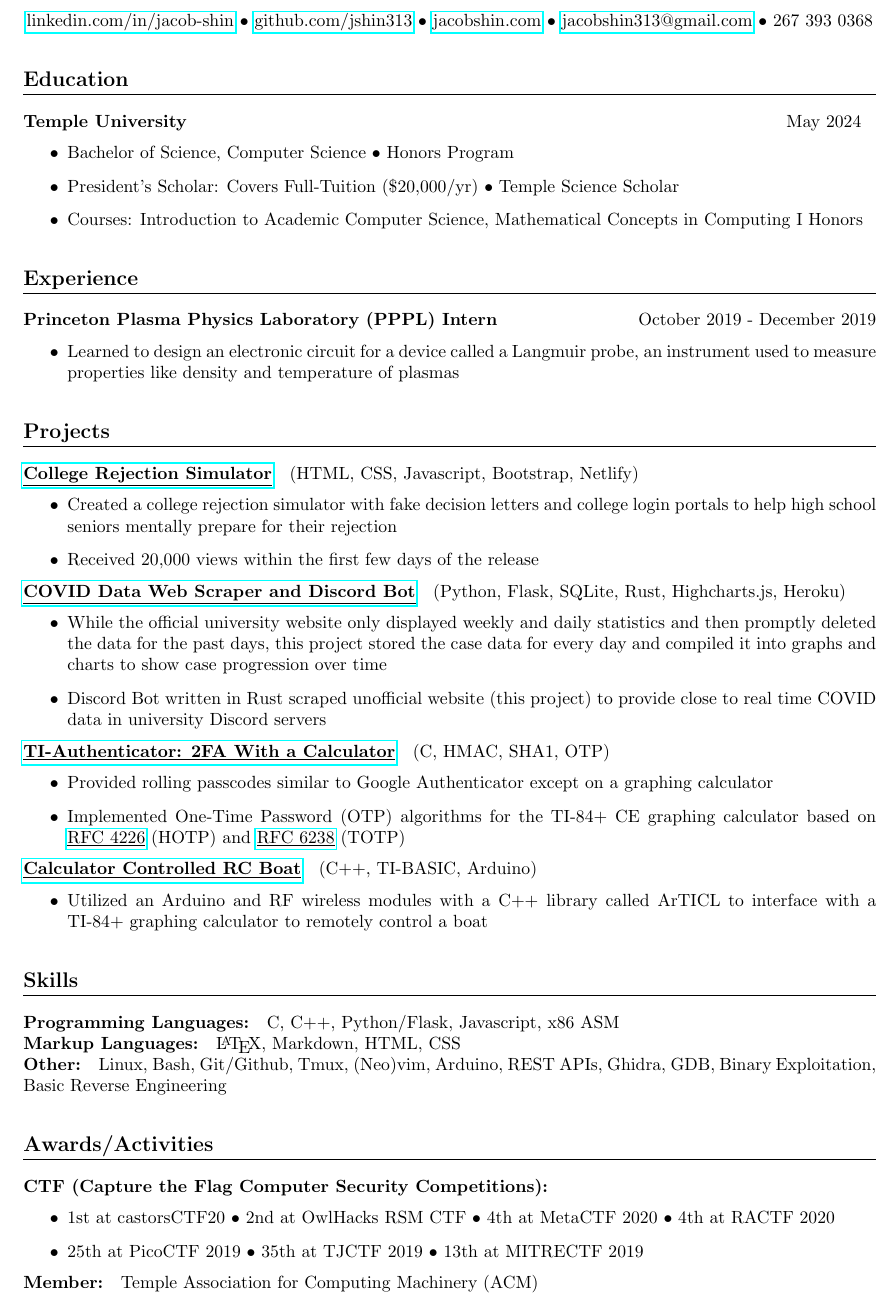
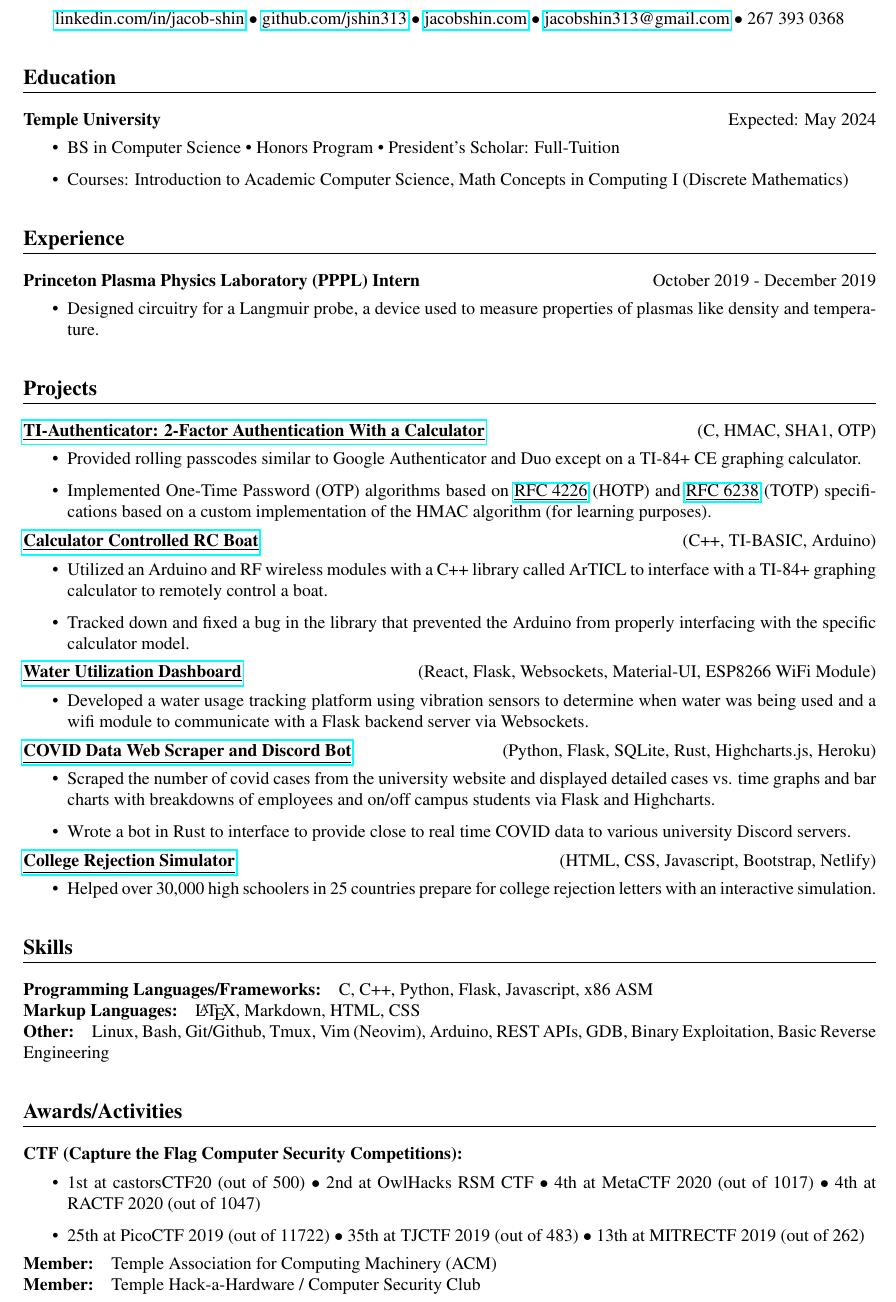
Before and after one commit to jshin313/resume, a LaTeX document (jacob_shin.tex): part of the page, cut so that both start at the same text. Compiled offline with pdfLaTeX.

Commit message:
Update resume with suggestions gathered from discord

```diff
--- a/jacob_shin.tex
+++ b/jacob_shin.tex
@@ -1,8 +1,8 @@
 \documentclass{article}
-
 \usepackage{titlesec}
 \usepackage{titling}
 \usepackage{geometry}
+\usepackage{mathptmx}
 \geometry{
  a4paper,
  total={170mm,267mm},
@@ -54,57 +54,64 @@
 
 \maketitle
 \section{Education}
-\subsection{Temple University}\hspace{33em}May 2024
+\subsection{Temple University} \hfill Expected: May 2024
 \begin{itemize}
-    \item Bachelor of Science, Computer Science • Honors Program
-    \item President's Scholar: Covers Full-Tuition (\$20,000/yr) • Temple Science Scholar
-    \item Courses: Introduction to Academic Computer Science, Mathematical Concepts in Computing I Honors
+    \item BS in Computer Science • Honors Program • President's Scholar: Full-Tuition
+    \item Courses: Introduction to Academic Computer Science, Math Concepts in Computing I (Discrete Mathematics)
 \end{itemize}
 
 \section{Experience}
-\subsection{Princeton Plasma Physics Laboratory (PPPL) Intern}\hspace{7em}October 2019 - December 2019
+\subsection{Princeton Plasma Physics Laboratory (PPPL) Intern}\hfill October 2019 - December 2019
 \begin{itemize}
-    \item Learned to design an electronic circuit for a device called a Langmuir probe, an instrument used to measure properties like density and temperature of plasmas
+    \item Designed circuitry for a Langmuir probe, a device used to measure properties of plasmas like density and temperature.
 \end{itemize}
 
 \section{Projects}
-\subsection{\href{https://ivyhub.org/decision-letters/}{\underline{College Rejection Simulator}}} (HTML, CSS, Javascript, Bootstrap, Netlify)
+\subsection{\href{https://github.com/jshin313/ti-authenticator}{\underline{TI-Authenticator: 2-Factor Authentication With a Calculator}}} \hfill (C, HMAC, SHA1, OTP)
 \begin{itemize}
-    \item Created a college rejection simulator with fake decision letters and college login portals to help high school seniors mentally prepare for their rejection
-    \item Received 20,000 views within the first few days of the release
+    \item Provided rolling passcodes similar to Google Authenticator and Duo except on a TI-84+ CE graphing calculator.
+    \item Implemented One-Time Password (OTP) algorithms based on \href{https://tools.ietf.org/html/rfc4226}{\underline{RFC 4226}} (HOTP) and \href{https://tools.ietf.org/html/rfc6238}{\underline{RFC 6238}} (TOTP) specifications based on a custom implementation of the HMAC algorithm (for learning purposes).
 \end{itemize}
 
-\subsection{\href{https://github.com/jshin313/unofficial-temple-covid-live-dashboard}{\underline{COVID Data Web Scraper and Discord Bot}}} (Python, Flask, SQLite, Rust, Highcharts.js, Heroku)
+\subsection{\href{https://github.com/jshin313/CalcControlledBoat}{\underline{Calculator Controlled RC Boat}}} \hfill (C++, TI-BASIC, Arduino)
 \begin{itemize}
-    \item While the official university website only displayed weekly and daily statistics and then promptly deleted the data for the past days, this project stored the case data for every day and compiled it into graphs and charts to show case progression over time
-    \item Discord Bot written in Rust scraped unofficial website (this project) to provide close to real time COVID data in university Discord servers
+    \item Utilized an Arduino and RF wireless modules with a C++ library called ArTICL to interface with a TI-84+ graphing calculator to remotely control a boat.
+    \item Tracked down and fixed a bug in the library that prevented the Arduino from properly interfacing with the specific calculator model.
 \end{itemize}
 
-\subsection{\href{https://github.com/jshin313/ti-authenticator}{\underline{TI-Authenticator: 2FA With a Calculator}}} (C, HMAC, SHA1, OTP)
+\subsection{\href{https://github.com/jshin313/AquaQuant}{\underline{Water Utilization Dashboard}}} \hfill (React, Flask, Websockets, Material-UI, ESP8266 WiFi Module)
 \begin{itemize}
-    \item Provided rolling passcodes similar to Google Authenticator except on a graphing calculator
-    \item Implemented One-Time Password (OTP) algorithms for the TI-84+ CE graphing calculator based on \href{https://tools.ietf.org/html/rfc4226}{\underline{RFC 4226}} (HOTP) and \href{https://tools.ietf.org/html/rfc6238}{\underline{RFC 6238}} (TOTP)
+    \item Developed a water usage tracking platform using vibration sensors to determine when water was being used and a wifi module to communicate with a Flask backend server via Websockets.
 \end{itemize}
 
-\subsection{\href{https://github.com/jshin313/CalcControlledBoat}{\underline{Calculator Controlled RC Boat}}} (C++, TI-BASIC, Arduino)
+\subsection{\href{https://github.com/jshin313/unofficial-temple-covid-live-dashboard}{\underline{COVID Data Web Scraper and Discord Bot}}} \hfill (Python, Flask, SQLite, Rust, Highcharts.js, Heroku)
 \begin{itemize}
-    \item Utilized an Arduino and RF wireless modules with a C++ library called ArTICL to interface with a TI-84+ graphing calculator to remotely control a boat
+    \item Scraped the number of covid cases from the university website and displayed detailed cases vs. time graphs and bar charts with breakdowns of employees and on/off campus students via Flask and Highcharts.
+    \item Wrote a bot in Rust to interface to provide close to real time COVID data to various university Discord servers.
 \end{itemize}
 
+\subsection{\href{https://ivyhub.org/decision-letters/}{\underline{College Rejection Simulator}}} \hfill (HTML, CSS, Javascript, Bootstrap, Netlify)
+\begin{itemize}
+    \item Helped over 30,000 high schoolers in 25 countries prepare for college rejection letters with an interactive simulation.
+\end{itemize}
+
+
+
+
 \section{Skills}
-\subsection{Programming Languages:}
-C, C++, Python/Flask, Javascript, x86 ASM
+\subsection{Programming Languages/Frameworks:}
+C, C++, Python, Flask, Javascript, x86 ASM
 \subsection{Markup Languages:}
 {\LaTeX}, Markdown, HTML, CSS
 \subsection{Other:}
-Linux, Bash, Git/Github, Tmux, (Neo)vim, Arduino, REST APIs, Ghidra, GDB, Binary Exploitation, Basic Reverse Engineering
+Linux, Bash, Git/Github, Tmux, Vim (Neovim), Arduino, REST APIs, GDB, Binary Exploitation, Basic Reverse Engineering
 
 \section{Awards/Activities}
 \subsection{CTF (Capture the Flag Computer Security Competitions):}
 \begin{itemize}
-    \item 1st at castorsCTF20 $\bullet$ 2nd at OwlHacks RSM CTF $\bullet$ 4th at MetaCTF 2020 $\bullet$ 4th at RACTF 2020
-    \item 25th at PicoCTF 2019 $\bullet$ 35th at TJCTF 2019 $\bullet$ 13th at MITRECTF 2019
+    \item 1st at castorsCTF20 (out of 500) $\bullet$ 2nd at OwlHacks RSM CTF $\bullet$ 4th at MetaCTF 2020 (out of 1017) $\bullet$ 4th at RACTF 2020 (out of 1047)
+    \item 25th at PicoCTF 2019 (out of 11722) $\bullet$ 35th at TJCTF 2019 (out of 483) $\bullet$ 13th at MITRECTF 2019 (out of 262)
 \end{itemize}
 \subsection{Member: } Temple Association for Computing Machinery (ACM)
-
+\subsection{Member: } Temple Hack-a-Hardware / Computer Security Club
 \end{document}
```
Also changed, not shown: security_resume_jacob_shin.tex (+21 -25 lines), jacob_shin.pdf, security_resume_jacob_shin.pdf.
